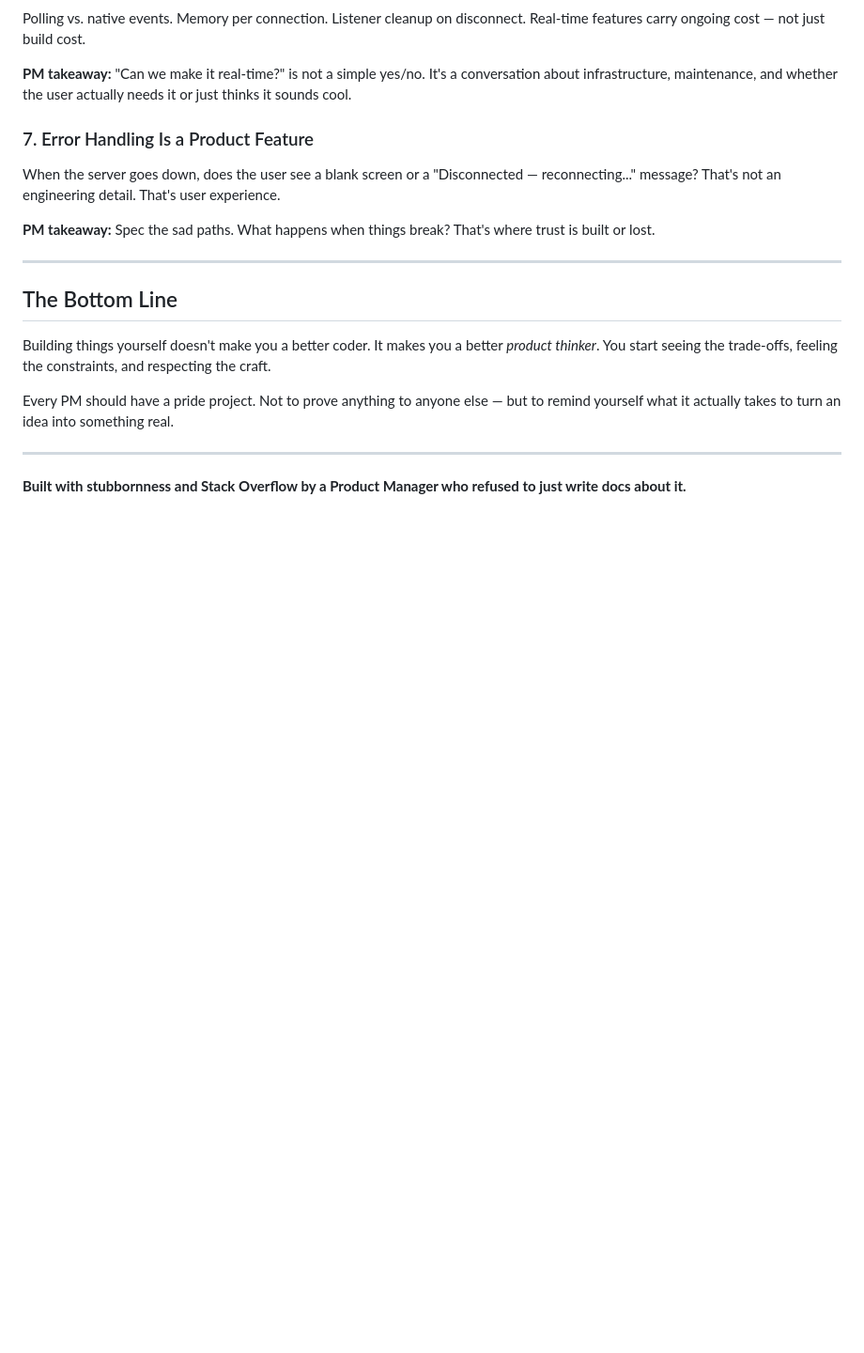
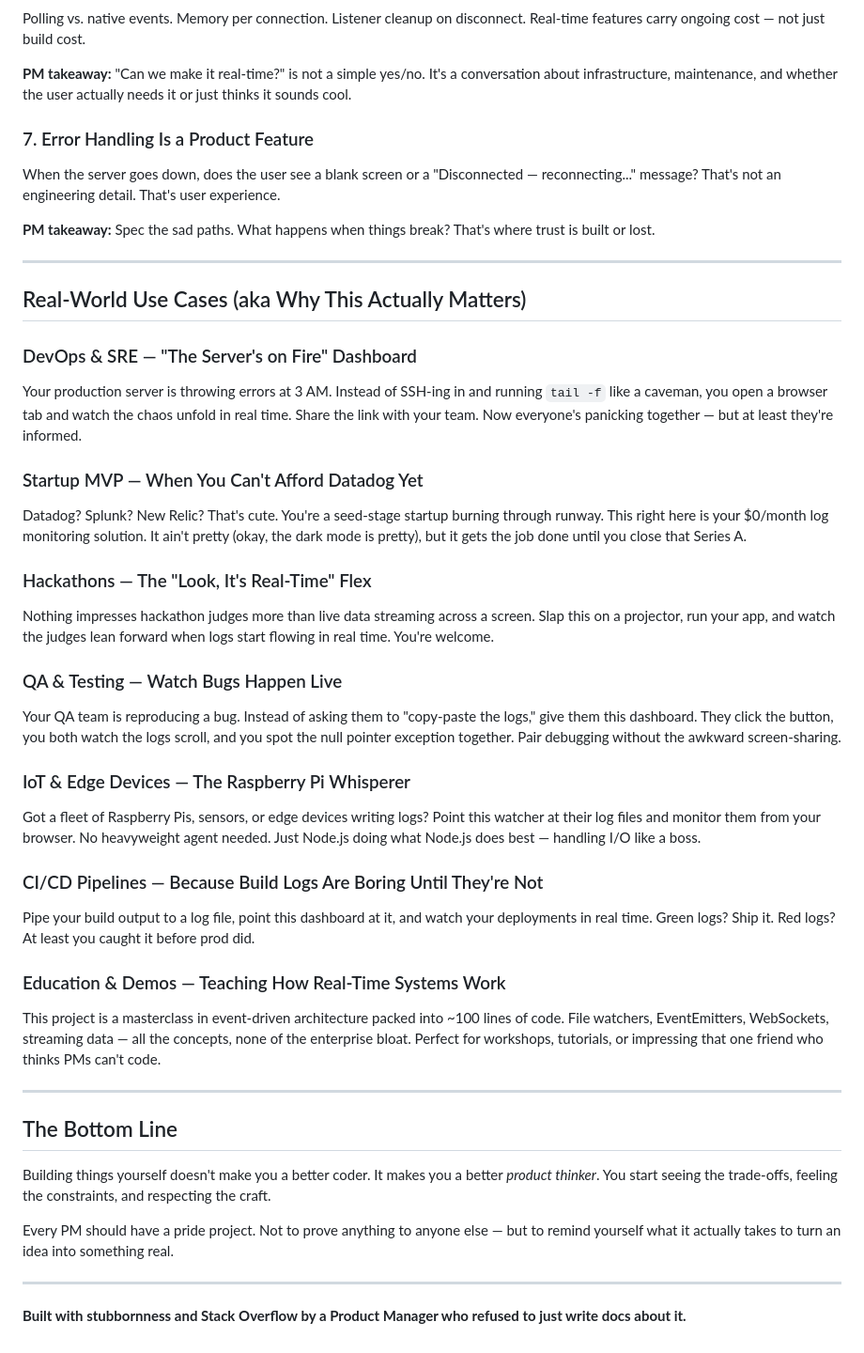
Before and after one commit to dakshgodara2001/log-monitoring, a Markdown page: README.md, the part around the change. Shown at 94% size. GitHub-like rendering; blank space fills up the shorter version.

Commit message:
Add real-world use cases to README
Co-Authored-By: Claude Opus 4.6 <noreply@anthropic.com>

```diff
--- a/README.md
+++ b/README.md
@@ -98,6 +98,38 @@ When the server goes down, does the user see a blank screen or a "Disconnected
 
 ---
 
+## Real-World Use Cases (aka Why This Actually Matters)
+
+### DevOps & SRE — "The Server's on Fire" Dashboard
+
+Your production server is throwing errors at 3 AM. Instead of SSH-ing in and running `tail -f` like a caveman, you open a browser tab and watch the chaos unfold in real time. Share the link with your team. Now everyone's panicking together — but at least they're informed.
+
+### Startup MVP — When You Can't Afford Datadog Yet
+
+Datadog? Splunk? New Relic? That's cute. You're a seed-stage startup burning through runway. This right here is your $0/month log monitoring solution. It ain't pretty (okay, the dark mode is pretty), but it gets the job done until you close that Series A.
+
+### Hackathons — The "Look, It's Real-Time" Flex
+
+Nothing impresses hackathon judges more than live data streaming across a screen. Slap this on a projector, run your app, and watch the judges lean forward when logs start flowing in real time. You're welcome.
+
+### QA & Testing — Watch Bugs Happen Live
+
+Your QA team is reproducing a bug. Instead of asking them to "copy-paste the logs," give them this dashboard. They click the button, you both watch the logs scroll, and you spot the null pointer exception together. Pair debugging without the awkward screen-sharing.
+
+### IoT & Edge Devices — The Raspberry Pi Whisperer
+
+Got a fleet of Raspberry Pis, sensors, or edge devices writing logs? Point this watcher at their log files and monitor them from your browser. No heavyweight agent needed. Just Node.js doing what Node.js does best — handling I/O like a boss.
+
+### CI/CD Pipelines — Because Build Logs Are Boring Until They're Not
+
+Pipe your build output to a log file, point this dashboard at it, and watch your deployments in real time. Green logs? Ship it. Red logs? At least you caught it before prod did.
+
+### Education & Demos — Teaching How Real-Time Systems Work
+
+This project is a masterclass in event-driven architecture packed into ~100 lines of code. File watchers, EventEmitters, WebSockets, streaming data — all the concepts, none of the enterprise bloat. Perfect for workshops, tutorials, or impressing that one friend who thinks PMs can't code.
+
+---
+
 ## The Bottom Line
 
 Building things yourself doesn't make you a better coder. It makes you a better *product thinker*. You start seeing the trade-offs, feeling the constraints, and respecting the craft.
```
